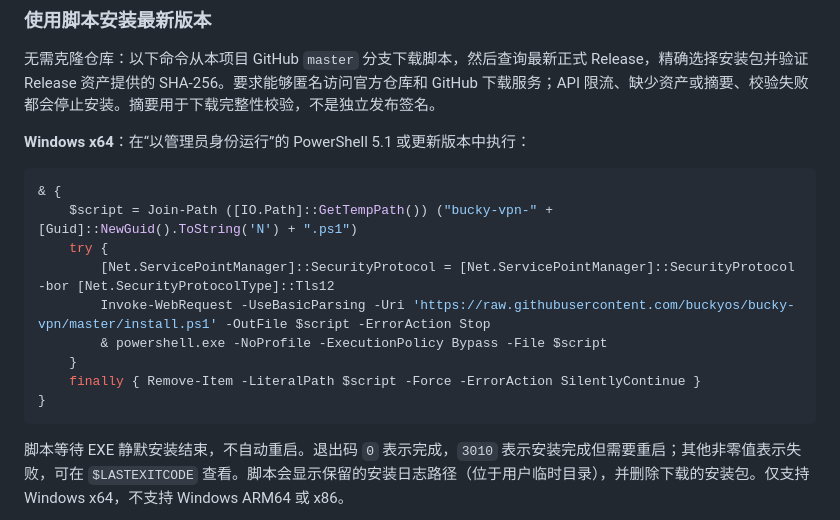
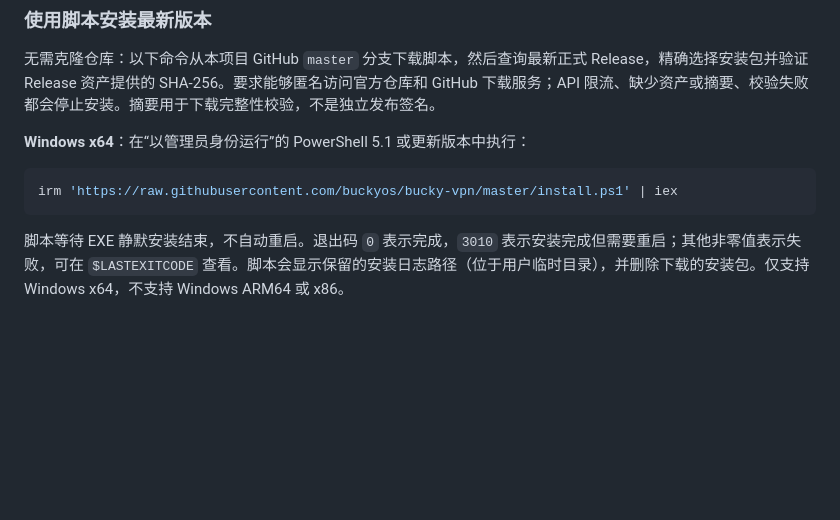
Before and after one commit to buckyos/bucky-vpn, a Markdown page: README.md, the part around the change. Drawn GitHub-style; blank space fills up the shorter version.

Commit message:
docs(readme): simplify Windows online installer entry

````diff
--- a/README.md
+++ b/README.md
@@ -21,15 +21,7 @@ BuckyVPN 是一个基于 P2P 网络实现的 VPN 工具，提供 Windows、Debia
 **Windows x64**：在“以管理员身份运行”的 PowerShell 5.1 或更新版本中执行：
 
 ```powershell
-& {
-    $script = Join-Path ([IO.Path]::GetTempPath()) ("bucky-vpn-" + [Guid]::NewGuid().ToString('N') + ".ps1")
-    try {
-        [Net.ServicePointManager]::SecurityProtocol = [Net.ServicePointManager]::SecurityProtocol -bor [Net.SecurityProtocolType]::Tls12
-        Invoke-WebRequest -UseBasicParsing -Uri 'https://raw.githubusercontent.com/buckyos/bucky-vpn/master/install.ps1' -OutFile $script -ErrorAction Stop
-        & powershell.exe -NoProfile -ExecutionPolicy Bypass -File $script
-    }
-    finally { Remove-Item -LiteralPath $script -Force -ErrorAction SilentlyContinue }
-}
+irm 'https://raw.githubusercontent.com/buckyos/bucky-vpn/master/install.ps1' | iex
 ```
 
 脚本等待 EXE 静默安装结束，不自动重启。退出码 `0` 表示完成，`3010` 表示安装完成但需要重启；其他非零值表示失败，可在 `$LASTEXITCODE` 查看。脚本会显示保留的安装日志路径（位于用户临时目录），并删除下载的安装包。仅支持 Windows x64，不支持 Windows ARM64 或 x86。
````
